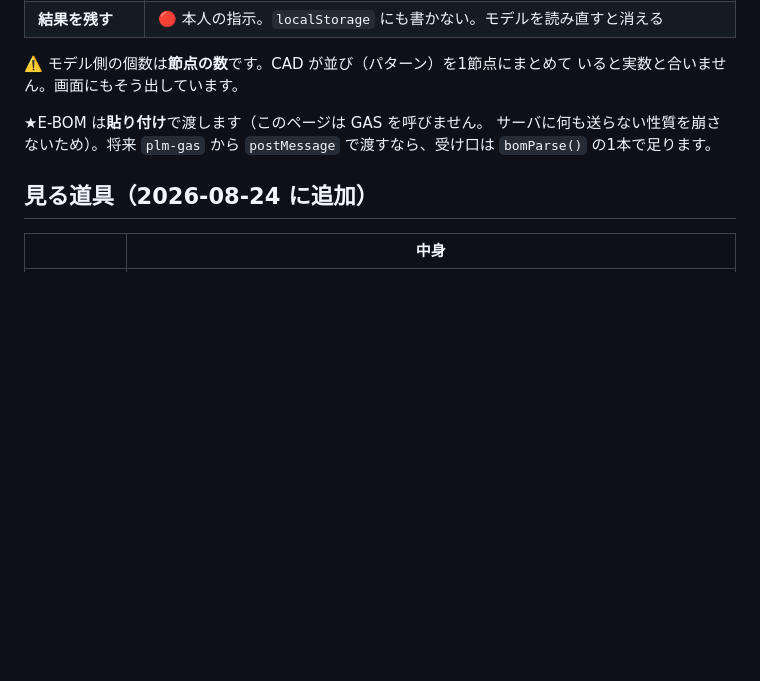
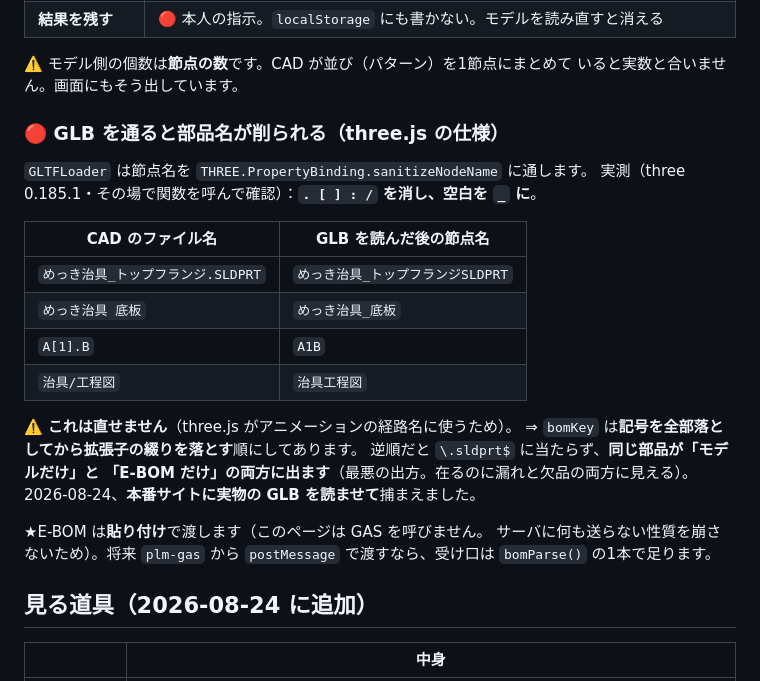
Before and after one commit to shuichihiratsuka-hash/plm-viewer, a Markdown page: README.md, the part around the change. Rendered like a GitHub page; blank space fills up the shorter version.

Commit message:
README: GLB を通ると部品名が削られる件（three.js の sanitizeNodeName）
実測（three 0.185.1）：`. [ ] : /` を消し、空白を `_` にする。
⚠️ 直せない（three.js がアニメーションの経路名に使うため）。
⇒ bomKey は記号を全部落としてから拡張子の綴りを落とす順にしてある。
   逆順だと同じ部品が「モデルだけ」と「E-BOM だけ」の両方に出る。

Co-Authored-By: Claude Opus 5 <noreply@anthropic.com>

```diff
--- a/README.md
+++ b/README.md
@@ -74,6 +74,24 @@ NFKC で全角→半角・小文字化 → CAD の拡張子（`.SLDPRT` 等）
 
 ⚠️ モデル側の個数は**節点の数**です。CAD が並び（パターン）を1節点にまとめて
    いると実数と合いません。画面にもそう出しています。
+
+### 🔴 GLB を通ると部品名が**削られる**（three.js の仕様）
+
+`GLTFLoader` は節点名を `THREE.PropertyBinding.sanitizeNodeName` に通します。
+実測（three 0.185.1・その場で関数を呼んで確認）：**`. [ ] : /` を消し、空白を `_` に**。
+
+| CAD のファイル名 | GLB を読んだ後の節点名 |
+|---|---|
+| `めっき治具_トップフランジ.SLDPRT` | `めっき治具_トップフランジSLDPRT` |
+| `めっき治具 底板` | `めっき治具_底板` |
+| `A[1].B` | `A1B` |
+| `治具/工程図` | `治具工程図` |
+
+⚠️ **これは直せません**（three.js がアニメーションの経路名に使うため）。
+⇒ `bomKey` は**記号を全部落としてから拡張子の綴りを落とす**順にしてあります。
+   逆順だと `\.sldprt$` に当たらず、**同じ部品が「モデルだけ」と
+   「E-BOM だけ」の両方に出ます**（最悪の出方。在るのに漏れと欠品の両方に見える）。
+   2026-08-24、**本番サイトに実物の GLB を読ませて**捕まえました。
 
 ★E-BOM は**貼り付け**で渡します（このページは GAS を呼びません。
   サーバに何も送らない性質を崩さないため）。将来 `plm-gas` から
```
